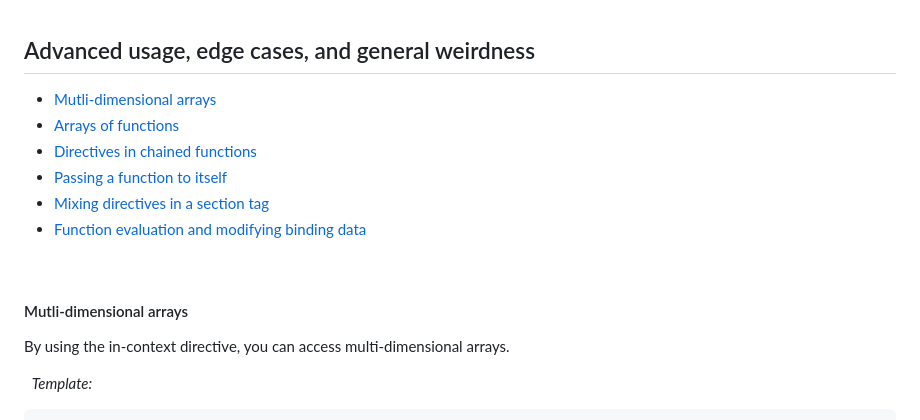
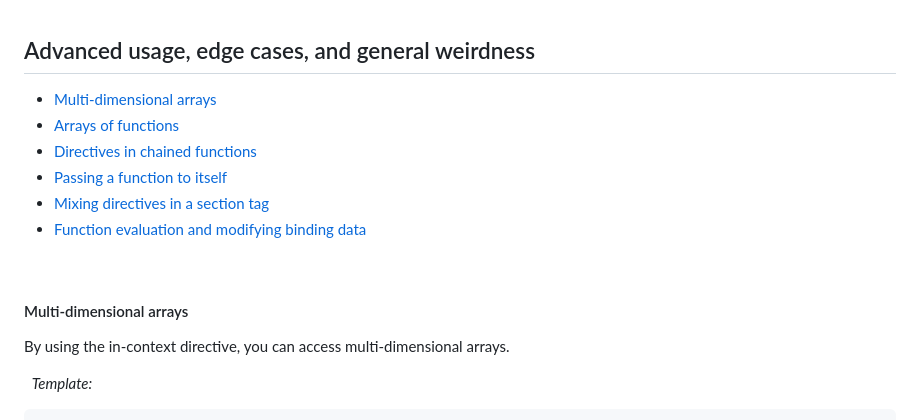
Before and after one commit to lindseysim/templatize, a Markdown page: more/advanced/README.md, the part around the change. Rendered like a GitHub page.

Commit message:
readme typos

```diff
--- a/more/advanced/README.md
+++ b/more/advanced/README.md
@@ -1,6 +1,6 @@
 ## Advanced usage, edge cases, and general weirdness
 
-* [Mutli-dimensional arrays](#mutli-dimensional-arrays)
+* [Multi-dimensional arrays](#multi-dimensional-arrays)
 * [Arrays of functions](#arrays-of-functions)
 * [Directives in chained functions](#directives-in-chained-functions)
 * [Passing a function to itself](#passing-a-function-to-itself)
@@ -9,7 +9,7 @@
 
 &nbsp;
 
-#### Mutli-dimensional arrays
+#### Multi-dimensional arrays
 
 By using the in-context directive, you can access multi-dimensional arrays.
 
```
Also changed, not shown: README.md (+1 -1 lines).
